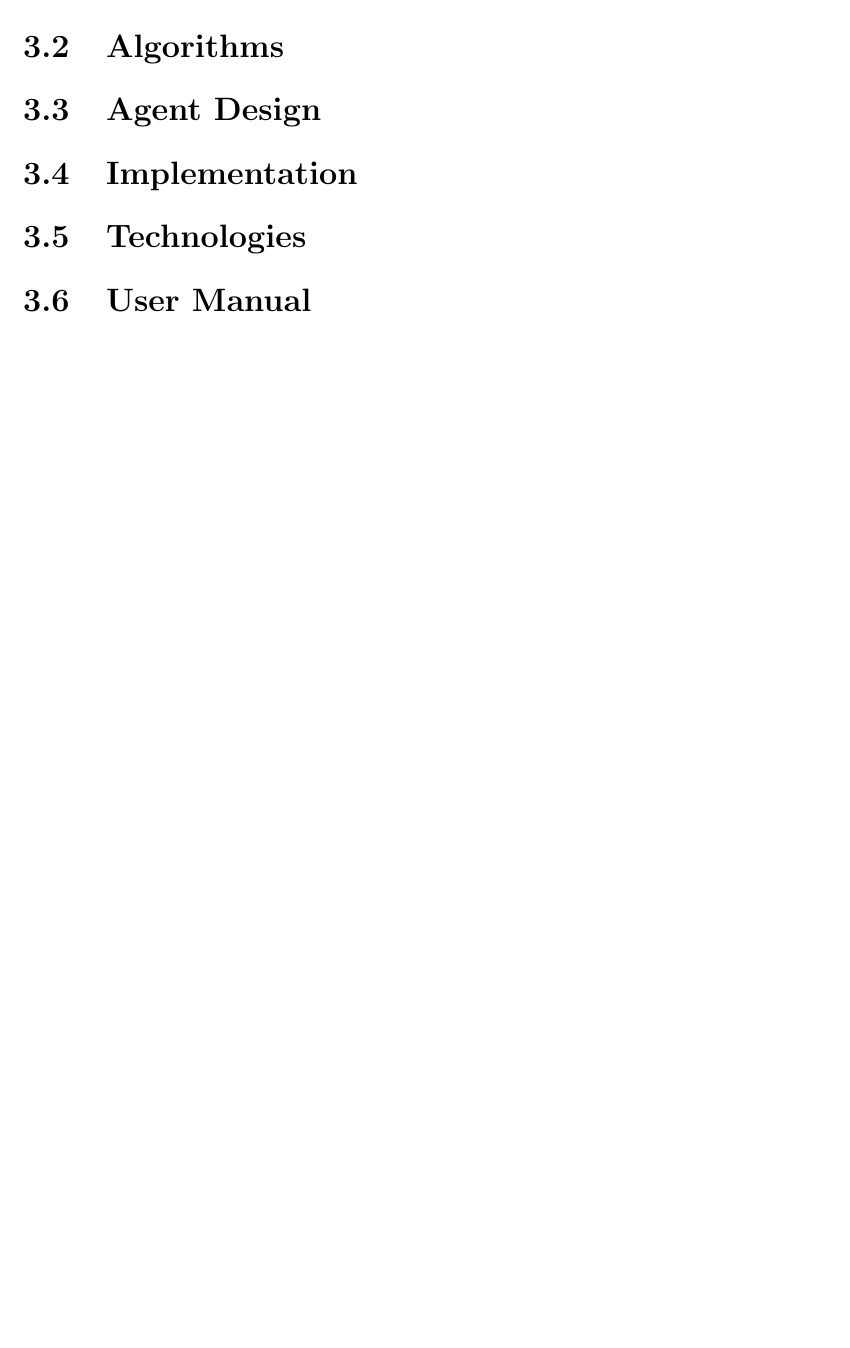
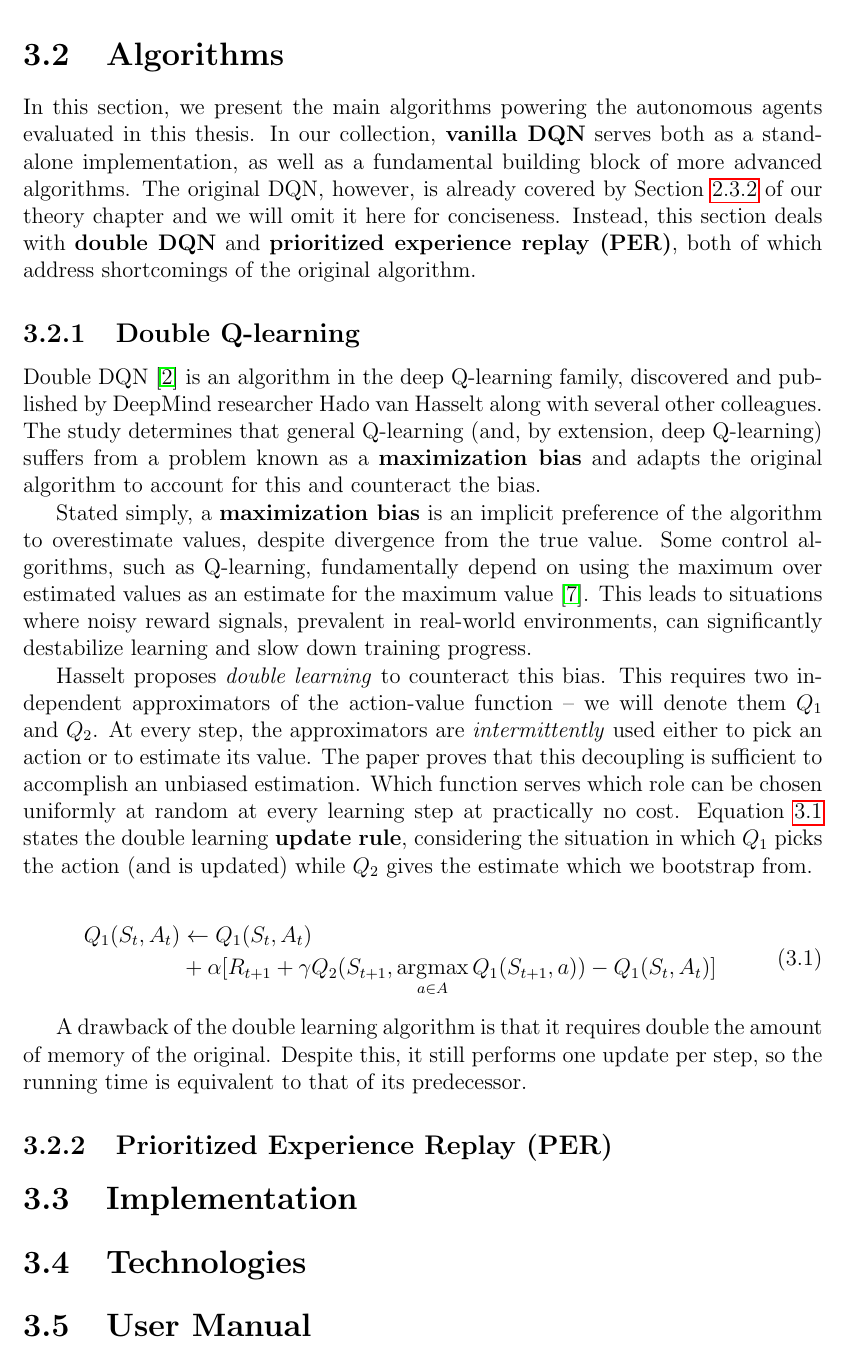
Before and after one commit to umihnea/bsc-thesis, a LaTeX thesis (main.tex, which reads chapters/approach.tex): part of page 36 of 40, cut so that both start at the same text, the shorter picture padded with empty space. Compiled offline with pdfLaTeX.

Commit message:
Add double Q-learning subsection

```diff
--- a/chapters/approach.tex
+++ b/chapters/approach.tex
@@ -89,16 +89,42 @@ We choose to strongly penalize the the agent for losing a life.
 There are other possible candidates for ``punishment'' events, but we consider ``death on ghost contact'' to be the most important for capturing the goal of the game.
 
 \section{Algorithms} \label{section:approach-algorithms}
-% detail DQN, including details of the neural network structure
-% present PER and DDQN
+In this section, we present the main algorithms powering the autonomous agents evaluated in this thesis. In our collection, \textbf{vanilla DQN} serves both as a stand-alone implementation, as well as a fundamental building block of more advanced algorithms.
+The original DQN, however, is already covered by Section \ref{section:dqn} of our theory chapter and we will omit it here for conciseness.
+Instead, this section deals with \textbf{double DQN} and \textbf{prioritized experience replay (PER)}, both of which address shortcomings of the original algorithm.
 
-\section{Agent Design} \label{section:agent-design}
+\subsection{Double Q-learning}
+Double DQN \cite{ddqn-paper} is an algorithm in the deep Q-learning family, discovered and published by DeepMind researcher Hado van Hasselt along with several other colleagues.
+The study determines that general Q-learning (and, by extension, deep Q-learning) suffers from a problem known as a \textbf{maximization bias} and adapts the original algorithm to account for this and counteract the bias.
+
+Stated simply, a \textbf{maximization bias} is an implicit preference of the algorithm to overestimate values, despite divergence from the true value.
+Some control algorithms, such as Q-learning, fundamentally depend on using the maximum over estimated values as an estimate for the maximum value \cite{rlai}.
+This leads to situations where noisy reward signals, prevalent in real-world environments, can significantly destabilize learning and slow down training progress.
+
+Hasselt proposes \emph{double learning} to counteract this bias.
+This requires two independent approximators of the action-value function -- we will denote them $Q_1$ and $Q_2$.
+At every step, the approximators are \emph{intermittently} used either to pick an action or to estimate its value.
+The paper proves that this decoupling is sufficient to accomplish an unbiased estimation.
+Which function serves which role can be chosen uniformly at random at every learning step at practically no cost.
+Equation \ref{eqn:double-learning-rule} states the double learning \textbf{update rule}, considering the situation in which $Q_1$ picks the action (and is updated) while $Q_2$ gives the estimate which we bootstrap from.
+
+\begin{equation} \label{eqn:double-learning-rule}
+\begin{aligned}
+Q_1(S_t, A_t) & \leftarrow Q_1(S_t, A_t) \\
+    & + \alpha [ R_{t+1} + \gamma Q_2(S_{t+1}, \argmax_{a \in A} Q_1(S_{t+1}, a)) - Q_1(S_t, A_t)]
+\end{aligned}
+\end{equation}
+
+A drawback of the double learning algorithm is that it requires double the amount of memory of the original.
+Despite this, it still performs one update per step, so the running time is equivalent to that of its predecessor.
+
+\subsection{Prioritized Experience Replay (PER)}
+
+\section{Implementation} \label{section:implementation}
 % show a conceptual overview of each high-level moving part
 % and how they communicate
-
-\section{Implementation} \label{section:implementation}
 % Trainer class as an entry point
-% show the class diagram and explain more low-level details
+% show the class diagram and explain more low-level details}
 
 \section{Technologies} \label{section:technologies}
 % PyTorch, Google Cloud Compute, OpenAI Gym, Jupyter Lab
```
